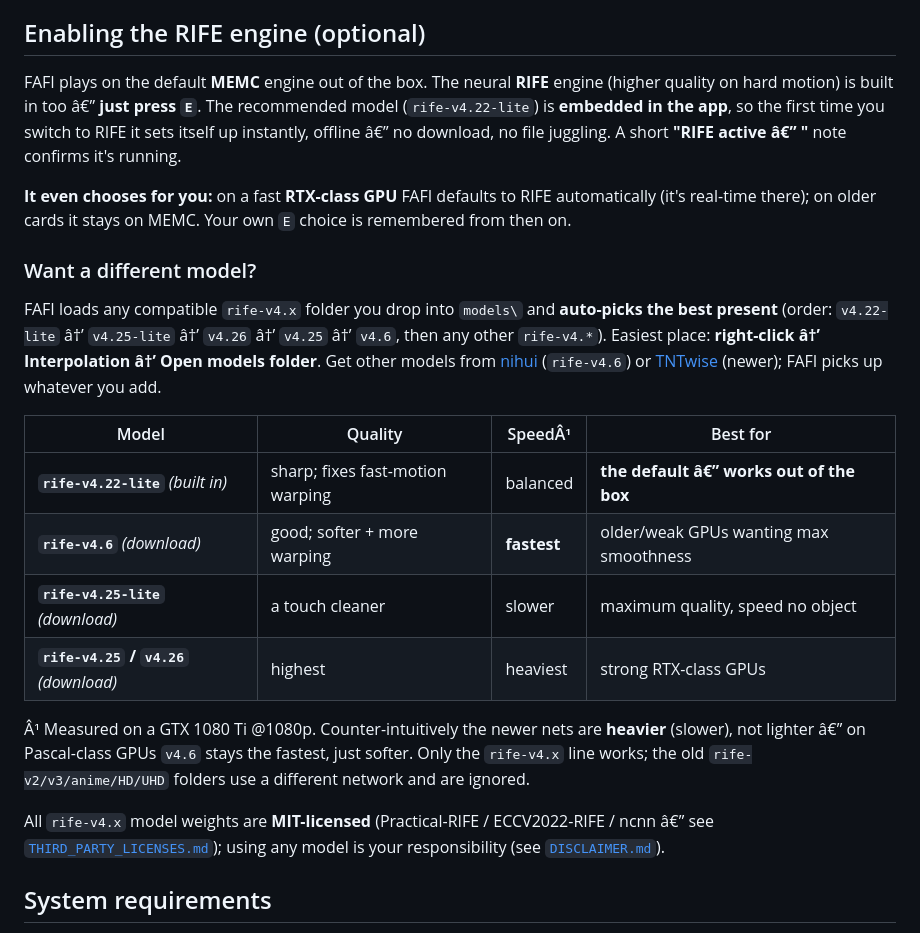
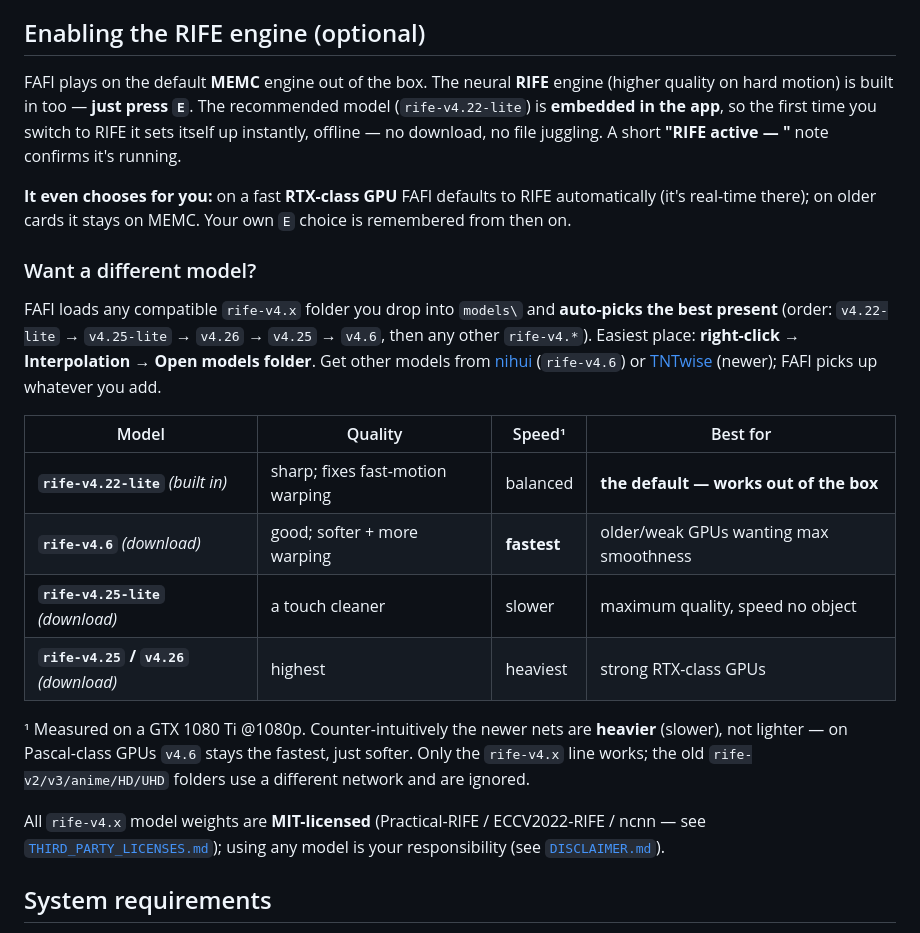
Before and after one commit to eVersor-HN/FindAFrameInterpolation, a Markdown page: README.md, the part around one of its changes. GitHub-like rendering.

```diff
--- a/README.md
+++ b/README.md
@@ -167,32 +167,32 @@ drop and breath of the track.
 ## Enabling the RIFE engine (optional)
 
 FAFI plays on the default **MEMC** engine out of the box. The neural **RIFE** engine (higher quality
-on hard motion) is built in too â€” **just press `E`**. The recommended model (`rife-v4.22-lite`) is
-**embedded in the app**, so the first time you switch to RIFE it sets itself up instantly, offline â€”
-no download, no file juggling. A short **"RIFE active â€” <model>"** note confirms it's running.
+on hard motion) is built in too — **just press `E`**. The recommended model (`rife-v4.22-lite`) is
+**embedded in the app**, so the first time you switch to RIFE it sets itself up instantly, offline —
+no download, no file juggling. A short **"RIFE active — <model>"** note confirms it's running.
 
 **It even chooses for you:** on a fast **RTX-class GPU** FAFI defaults to RIFE automatically (it's
 real-time there); on older cards it stays on MEMC. Your own `E` choice is remembered from then on.
 
 ### Want a different model?
 FAFI loads any compatible `rife-v4.x` folder you drop into `models\` and **auto-picks the best
-present** (order: `v4.22-lite` â†’ `v4.25-lite` â†’ `v4.26` â†’ `v4.25` â†’ `v4.6`, then any other
-`rife-v4.*`). Easiest place: **right-click â†’ Interpolation â†’ Open models folder**. Get other models
+present** (order: `v4.22-lite` → `v4.25-lite` → `v4.26` → `v4.25` → `v4.6`, then any other
+`rife-v4.*`). Easiest place: **right-click → Interpolation → Open models folder**. Get other models
 from [nihui](https://github.com/nihui/rife-ncnn-vulkan) (`rife-v4.6`) or
 [TNTwise](https://github.com/TNTwise/rife-ncnn-vulkan) (newer); FAFI picks up whatever you add.
 
-| Model | Quality | SpeedÂ¹ | Best for |
+| Model | Quality | Speed¹ | Best for |
 |-------|---------|--------|----------|
-| **`rife-v4.22-lite`** *(built in)* | sharp; fixes fast-motion warping | balanced | **the default â€” works out of the box** |
+| **`rife-v4.22-lite`** *(built in)* | sharp; fixes fast-motion warping | balanced | **the default — works out of the box** |
 | **`rife-v4.6`** *(download)* | good; softer + more warping | **fastest** | older/weak GPUs wanting max smoothness |
 | **`rife-v4.25-lite`** *(download)* | a touch cleaner | slower | maximum quality, speed no object |
 | **`rife-v4.25` / `v4.26`** *(download)* | highest | heaviest | strong RTX-class GPUs |
 
-Â¹ Measured on a GTX 1080 Ti @1080p. Counter-intuitively the newer nets are **heavier** (slower),
-not lighter â€” on Pascal-class GPUs `v4.6` stays the fastest, just softer. Only the `rife-v4.x` line
+¹ Measured on a GTX 1080 Ti @1080p. Counter-intuitively the newer nets are **heavier** (slower),
+not lighter — on Pascal-class GPUs `v4.6` stays the fastest, just softer. Only the `rife-v4.x` line
 works; the old `rife-v2/v3/anime/HD/UHD` folders use a different network and are ignored.
 
-All `rife-v4.x` model weights are **MIT-licensed** (Practical-RIFE / ECCV2022-RIFE / ncnn â€” see
+All `rife-v4.x` model weights are **MIT-licensed** (Practical-RIFE / ECCV2022-RIFE / ncnn — see
 [`THIRD_PARTY_LICENSES.md`](THIRD_PARTY_LICENSES.md)); using any model is your responsibility (see
 [`DISCLAIMER.md`](DISCLAIMER.md)).
 
```
Also changed, not shown: other parts of README.md (+54 -54 lines).
